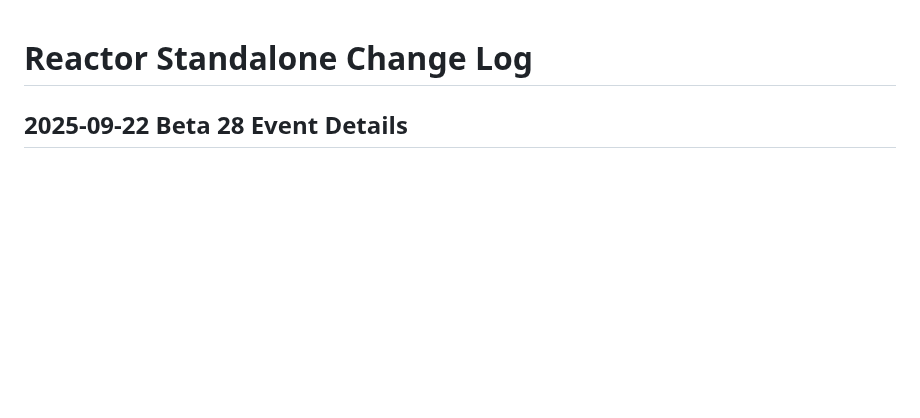
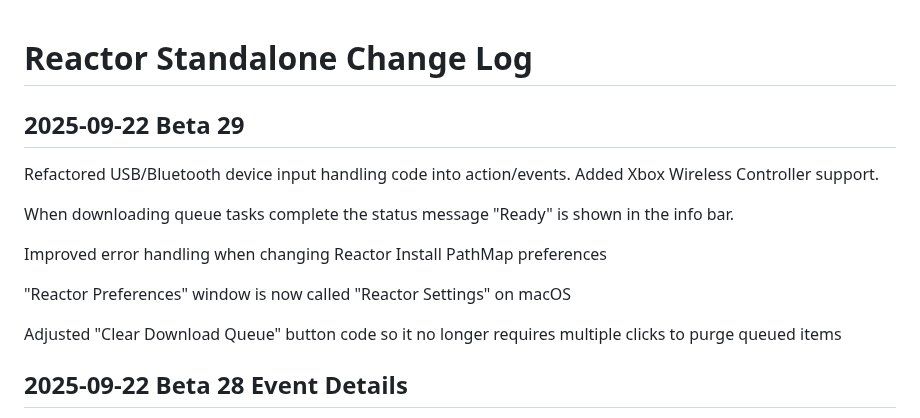
Before and after one commit to Kartaverse/Reactor-Standalone, a Markdown page: ChangeLog.md, the part around the change. Drawn GitHub-style; blank space fills up the shorter version.

```diff
--- a/ChangeLog.md
+++ b/ChangeLog.md
@@ -1,4 +1,16 @@
 # Reactor Standalone Change Log
+
+## 2025-09-22 Beta 29
+
+Refactored USB/Bluetooth device input handling code into action/events. Added Xbox Wireless Controller support.
+
+When downloading queue tasks complete the status message "Ready" is shown in the info bar.
+
+Improved error handling when changing Reactor Install PathMap preferences
+
+"Reactor Preferences" window is now called "Reactor Settings" on macOS
+
+Adjusted "Clear Download Queue" button code so it no longer requires multiple clicks to purge queued items
 
 ## 2025-09-22 Beta 28 Event Details
 
```
Also changed, not shown: FusionUsage.md (+14 -2 lines), README.md (+1 -1 lines), Images/DualSense.png (renamed from Images/DualShock.png), Images/xbox_wireless.png (added).
